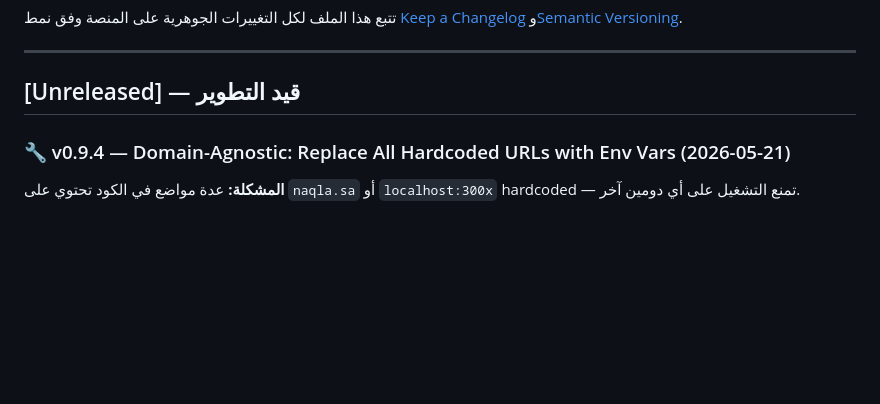
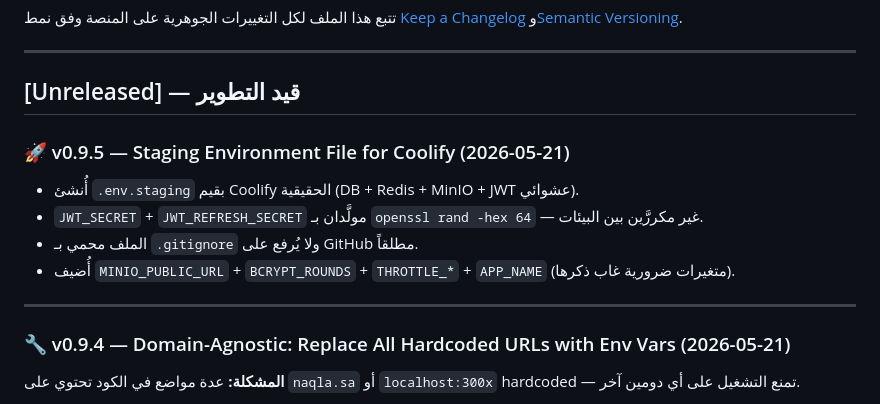
Before and after one commit to wa1eeed/nqlah-logistic, a Markdown page: CHANGELOG.md, the part around the change. GitHub-like rendering; blank space fills up the shorter version.

Commit message:
chore: add staging env changelog entry (v0.9.5)
.env.staging itself is gitignored and not committed.

Co-Authored-By: Claude Sonnet 4.6 <noreply@anthropic.com>

```diff
--- a/CHANGELOG.md
+++ b/CHANGELOG.md
@@ -5,6 +5,15 @@
 ---
 
 ## [Unreleased] — قيد التطوير
+
+### 🚀 v0.9.5 — Staging Environment File for Coolify (2026-05-21)
+
+- أُنشئ `.env.staging` بقيم Coolify الحقيقية (DB + Redis + MinIO + JWT عشوائي).
+- `JWT_SECRET` + `JWT_REFRESH_SECRET` مولَّدان بـ `openssl rand -hex 64` — غير مكررَّين بين البيئات.
+- الملف محمي بـ `.gitignore` ولا يُرفع على GitHub مطلقاً.
+- أُضيف `MINIO_PUBLIC_URL` + `BCRYPT_ROUNDS` + `THROTTLE_*` + `APP_NAME` (متغيرات ضرورية غاب ذكرها).
+
+---
 
 ### 🔧 v0.9.4 — Domain-Agnostic: Replace All Hardcoded URLs with Env Vars (2026-05-21)
 
```
